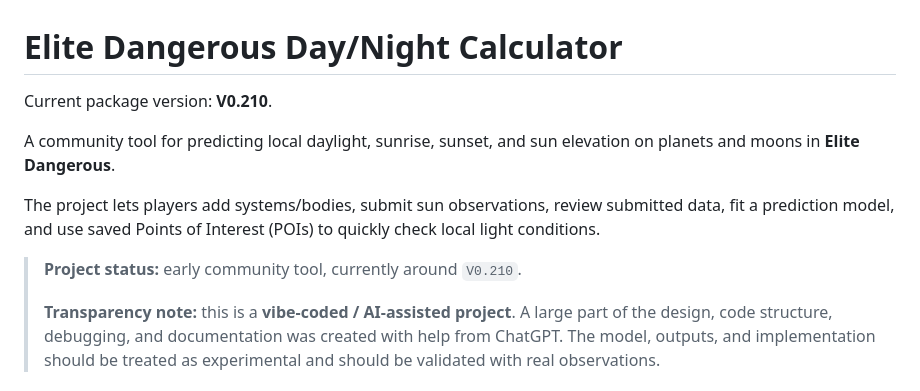
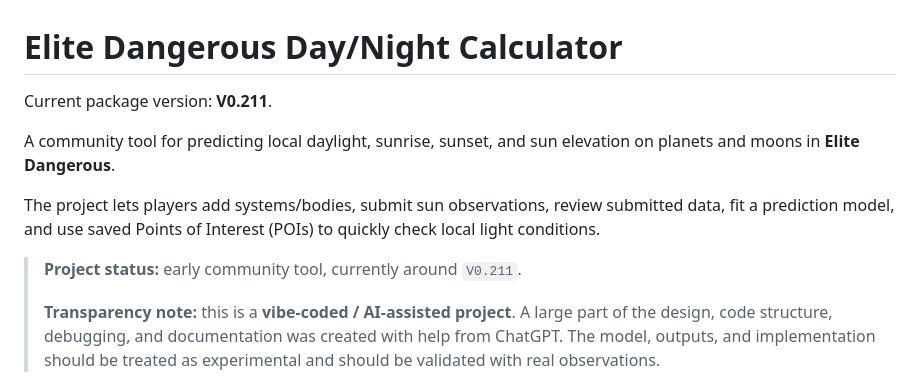
Before and after one commit to LouisH99/Elite-Dangerous-Day-Night-Calculator, a Markdown page: README.md, the part around the change. GitHub-like rendering.

Commit message:
Update package version from V0.210 to V0.211

```diff
--- a/README.md
+++ b/README.md
@@ -1,12 +1,12 @@
 # Elite Dangerous Day/Night Calculator
 
-Current package version: **V0.210**.
+Current package version: **V0.211**.
 
 A community tool for predicting local daylight, sunrise, sunset, and sun elevation on planets and moons in **Elite Dangerous**.
 
 The project lets players add systems/bodies, submit sun observations, review submitted data, fit a prediction model, and use saved Points of Interest (POIs) to quickly check local light conditions.
 
-> **Project status:** early community tool, currently around `V0.210`.
+> **Project status:** early community tool, currently around `V0.211`.
 >
 > **Transparency note:** this is a **vibe-coded / AI-assisted project**. A large part of the design, code structure, debugging, and documentation was created with help from ChatGPT. The model, outputs, and implementation should be treated as experimental and should be validated with real observations.
 
```
